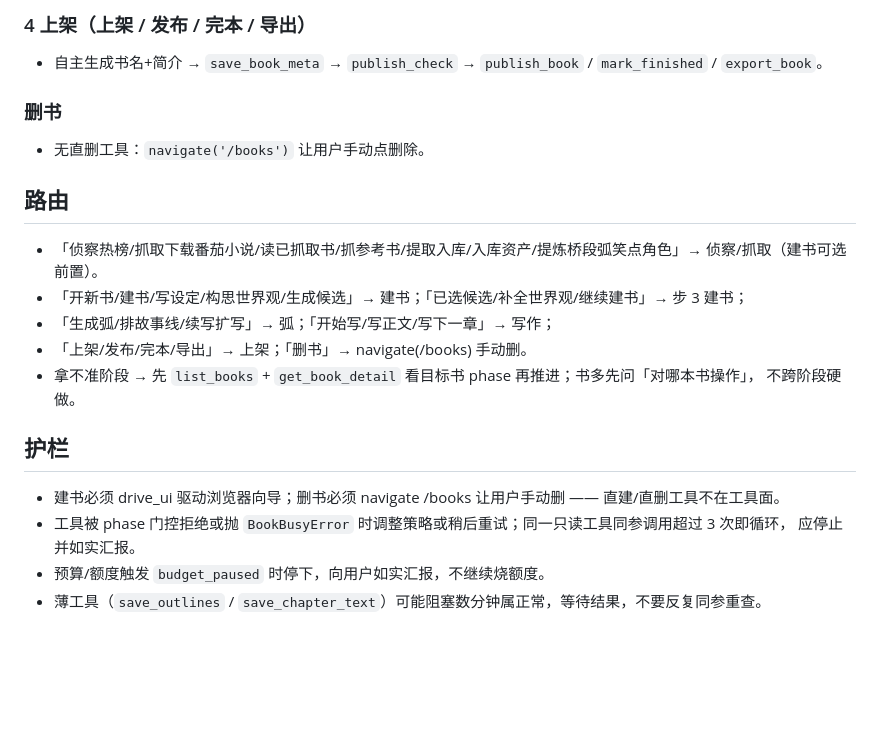
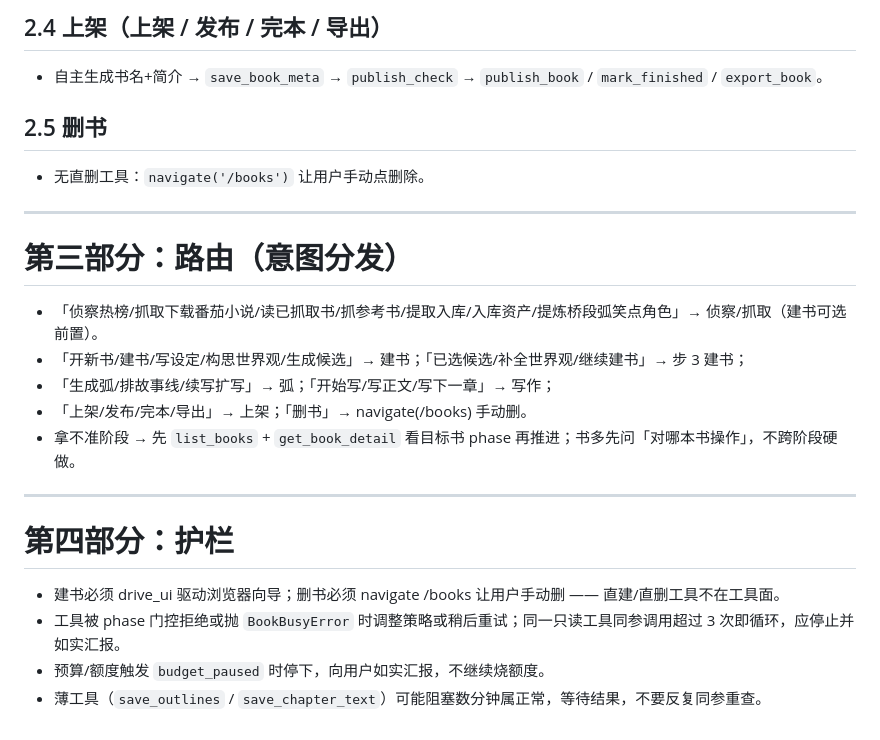
Before and after one commit to xsneser/fiction-factory, a Markdown page: NOVEL_AGENT.md, the part around one of its changes. GitHub-like rendering; blank space fills up the shorter version.

```diff
--- a/NOVEL_AGENT.md
+++ b/NOVEL_AGENT.md
@@ -69,21 +126,25 @@
 
-### 4 上架（上架 / 发布 / 完本 / 导出）
+## 2.4 上架（上架 / 发布 / 完本 / 导出）
 - 自主生成书名+简介 → `save_book_meta` → `publish_check` → `publish_book` / `mark_finished` / `export_book`。
 
-### 删书
+## 2.5 删书
 - 无直删工具：`navigate('/books')` 让用户手动点删除。
 
-## 路由
+---
+
+# 第三部分：路由（意图分发）
+
 - 「侦察热榜/抓取下载番茄小说/读已抓取书/抓参考书/提取入库/入库资产/提炼桥段弧笑点角色」→ 侦察/抓取（建书可选前置）。
 - 「开新书/建书/写设定/构思世界观/生成候选」→ 建书；「已选候选/补全世界观/继续建书」→ 步 3 建书；
 - 「生成弧/排故事线/续写扩写」→ 弧；「开始写/写正文/写下一章」→ 写作；
 - 「上架/发布/完本/导出」→ 上架；「删书」→ navigate(/books) 手动删。
-- 拿不准阶段 → 先 `list_books` + `get_book_detail` 看目标书 phase 再推进；书多先问「对哪本书操作」，
-  不跨阶段硬做。
+- 拿不准阶段 → 先 `list_books` + `get_book_detail` 看目标书 phase 再推进；书多先问「对哪本书操作」，不跨阶段硬做。
 
-## 护栏
+---
+
+# 第四部分：护栏
+
 - 建书必须 drive_ui 驱动浏览器向导；删书必须 navigate /books 让用户手动删 —— 直建/直删工具不在工具面。
-- 工具被 phase 门控拒绝或抛 `BookBusyError` 时调整策略或稍后重试；同一只读工具同参调用超过 3 次即循环，
-  应停止并如实汇报。
+- 工具被 phase 门控拒绝或抛 `BookBusyError` 时调整策略或稍后重试；同一只读工具同参调用超过 3 次即循环，应停止并如实汇报。
 - 预算/额度触发 `budget_paused` 时停下，向用户如实汇报，不继续烧额度。
 - 薄工具（`save_outlines` / `save_chapter_text`）可能阻塞数分钟属正常，等待结果，不要反复同参重查。
```
Also changed, not shown: other parts of NOVEL_AGENT.md (+110 -53 lines).
